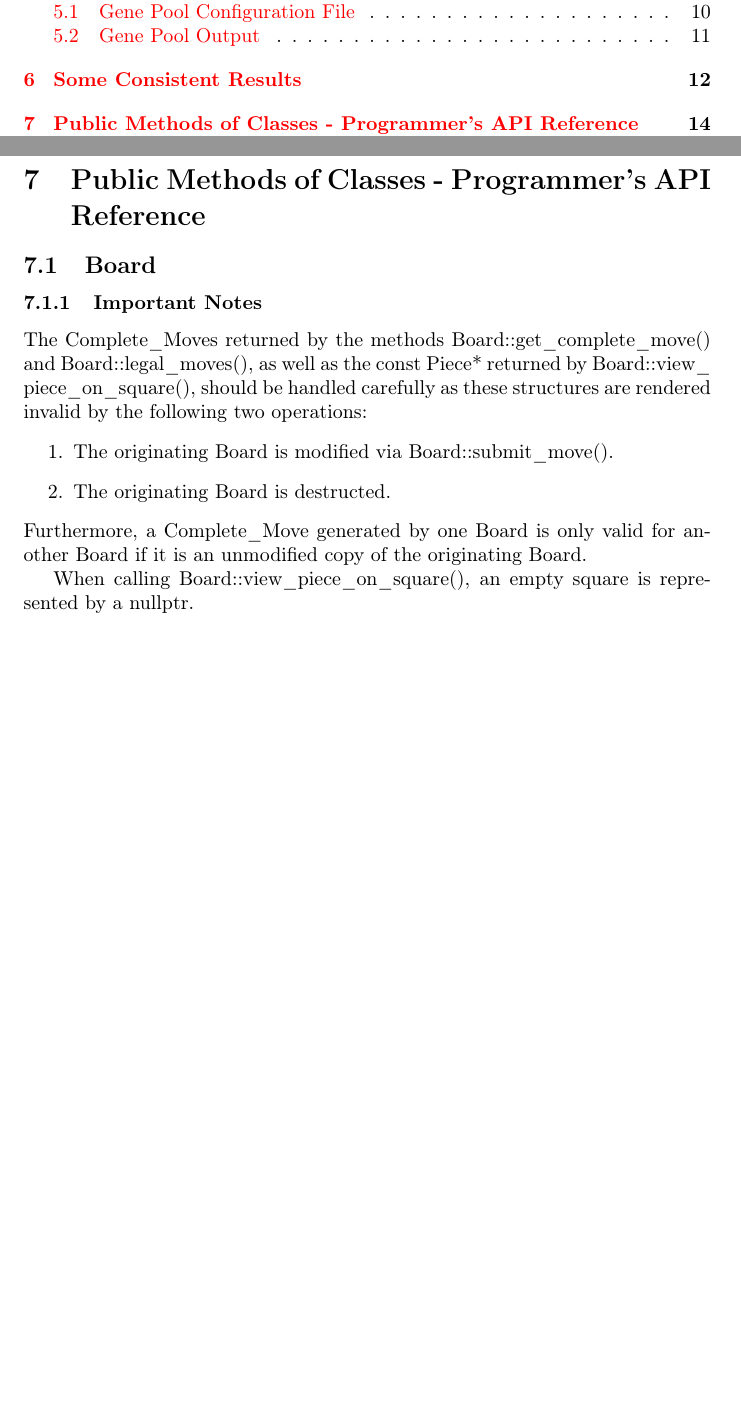
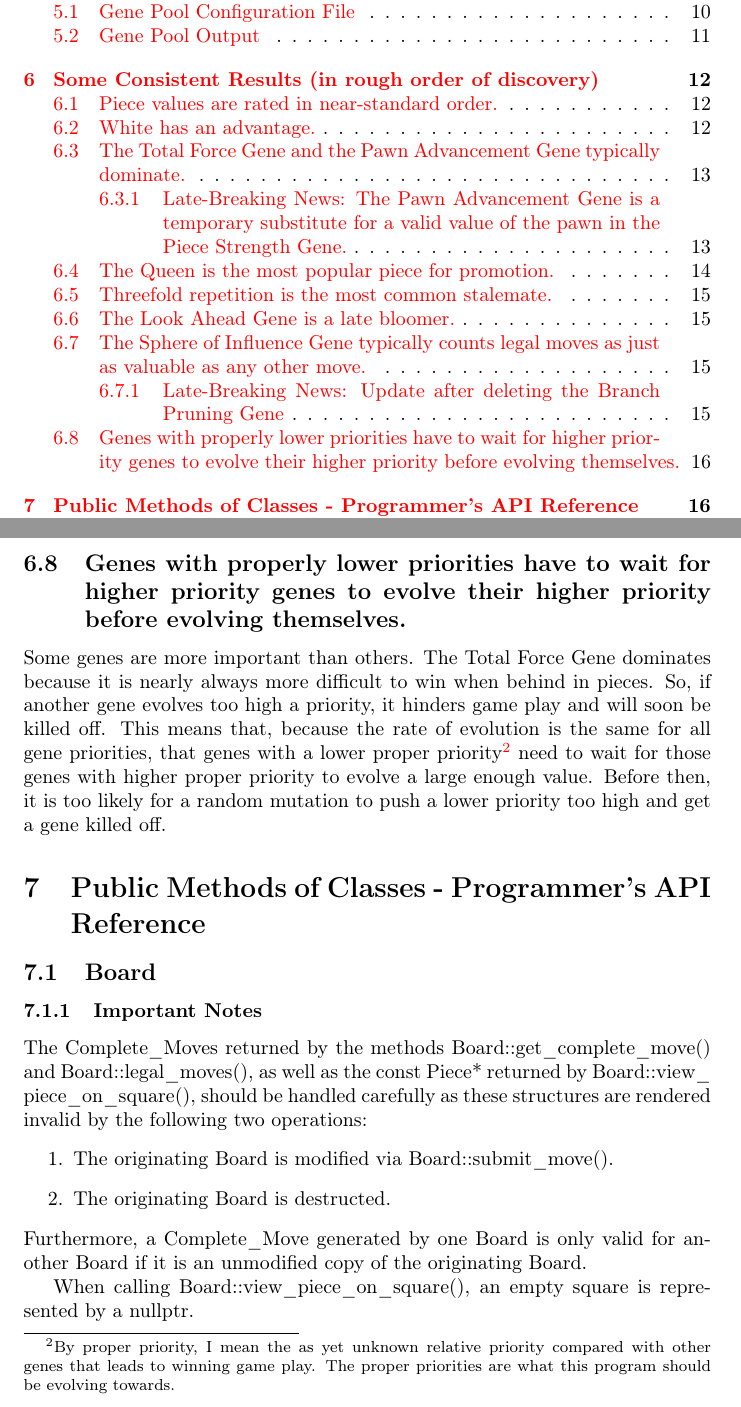
Before and after one commit to MarkZH/Genetic_Chess, a LaTeX paper (doc/reference.tex): two parts of pages 2 and 14 of 14 before the commit and two parts of pages 2 and 16 of 17 after it, joined at a grey line, cut so that both start at the same text, the shorter picture padded with empty space. The pictures show the PDF file doc/reference.pdf that the author committed with the source.

Commit message:
Document Pawn Advancement Gene crash

```diff
--- a/doc/reference.tex
+++ b/doc/reference.tex
@@ -243,11 +244,11 @@ The \verb|Streak| column indicates the current number of consecutive wins or dra
 The asterisk (\verb|*|) indicates an offspring of the result of a drawn match. Note that the outcome of the game between 59096 and 59014 means that another such offspring will be brought into this pool for the next round. The (\verb|T|) indicates that it is the best AI from another gene pool that has been copied to this pool.
 
 
-\section{Some Consistent Results}
+\section{Some Consistent Results (in rough order of discovery)}
 
 Here are a few results that are reliably reproduced in multiple simulations.
 
-\subsection*{Piece values are rated in near-standard order}
+\subsection{Piece values are rated in near-standard order.}
 In descending order of valuation by a Genetic\_AI:
 \begin{enumerate}
 	\item Queen
@@ -256,7 +257,7 @@ In descending order of valuation by a Genetic\_AI:
 	\item Pawn
 \end{enumerate}
 
-\subsection*{White has an advantage}
+\subsection{White has an advantage.}
 
 Of the games ending in checkmate, white wins about 10\% more often than black. Wins by time are shared by black and white equally.
 
@@ -281,20 +302,25 @@ As an example, the following is a count of all promotions in a gene pool run aft
 \end{center}
 
 
-\subsection*{Threefold repetition is the most common stalemate}
+\subsection{Threefold repetition is the most common stalemate.}
 
 Most games with human players end in a draw when neither side can force an advantage. This happens when one side can block a crucial move (e.g., a pawn promotion) and the other side cannot remove this block. Since the blocking player does not have a reason to move, he can just repeat moves to maintain the block. This would lead to threefold repetition if most players did not verbally draw the game beforehand. Since these Genetic AI players don't offer or accept draws, they play out all the repetitions.
 
-\subsection*{The Look Ahead Gene is a late bloomer}
+\subsection{The Look Ahead Gene is a late bloomer.}
 
 It seems that the Look Ahead Gene does not experience significant evolutionary pressure until the board-scoring genes have been tuned to a semi-decent state. My hypothesis is that if the board-scoring function is not able to tell a good position from bad, then looking ahead only increases the risk of losing by time forfeiture with no benefit. However, when the board-scoring genes are in a decent state, the increase in look ahead is very quick. This leads to a rapid increase in the rate of deaths by running out of time, but apparently this is worth the risk as those who are more conservative with their time lose to those who see farther ahead.
 
-\subsection*{The Sphere of Influence Gene typically counts legal moves as just as valuable as any other move.}
+\subsection{The Sphere of Influence Gene typically counts legal moves as just as valuable as any other move.}
 
 This was unexpected. I thought that the legal moves would count more since they present a greater threat to the opponent. You cannot capture your opponent's Queen if your own King is in check. Perhaps Genetic\_AIs find this gene more useful as a forward-looking view of the game.
 
-Update after deleting the Branch Pruning Gene: The Sphere of Influence Gene now counts legal moves as 50\% more valuable than illegal moves.
+\subsubsection{Late-Breaking News: Update after deleting the Branch Pruning Gene}
+The Sphere of Influence Gene now counts legal moves as 50\% more valuable than illegal moves.
 
+\subsection{Genes with properly lower priorities have to wait for higher priority genes to evolve their higher priority before evolving themselves.}
+\label{lower-priority-waits}
+
+Some genes are more important than others. The Total Force Gene dominates because it is nearly always more difficult to win when behind in pieces. So, if another gene evolves too high a priority, it hinders game play and will soon be killed off. This means that, because the rate of evolution is the same for all gene priorities, that genes with a lower proper priority\footnote{By proper priority, I mean the as yet unknown relative priority compared with other genes that leads to winning game play. The proper priorities are what this program should be evolving towards.} need to wait for those genes with higher proper priority to evolve a large enough value. Before then, it is too likely for a random mutation to push a lower priority too high and get a gene killed off.
 
 \section{Public Methods of Classes - Programmer's API Reference}
 
```
Also changed, not shown: doc/pawn-advancement-crash.png (added), doc/pawn-crash-strength-plot.png (added), doc/reference.pdf, doc/reference.tex (27 more changed lines).
